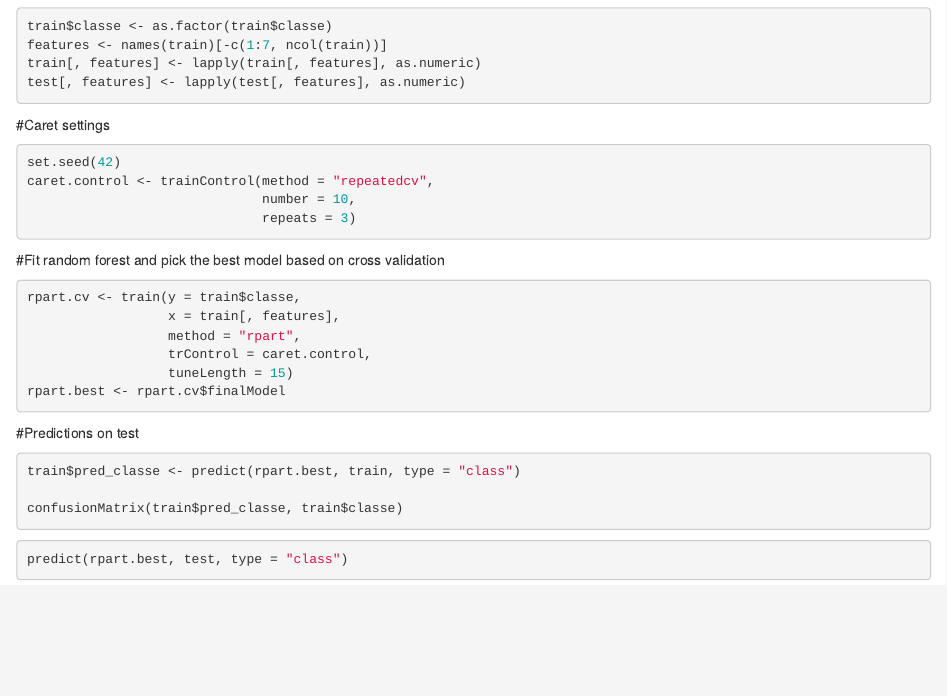
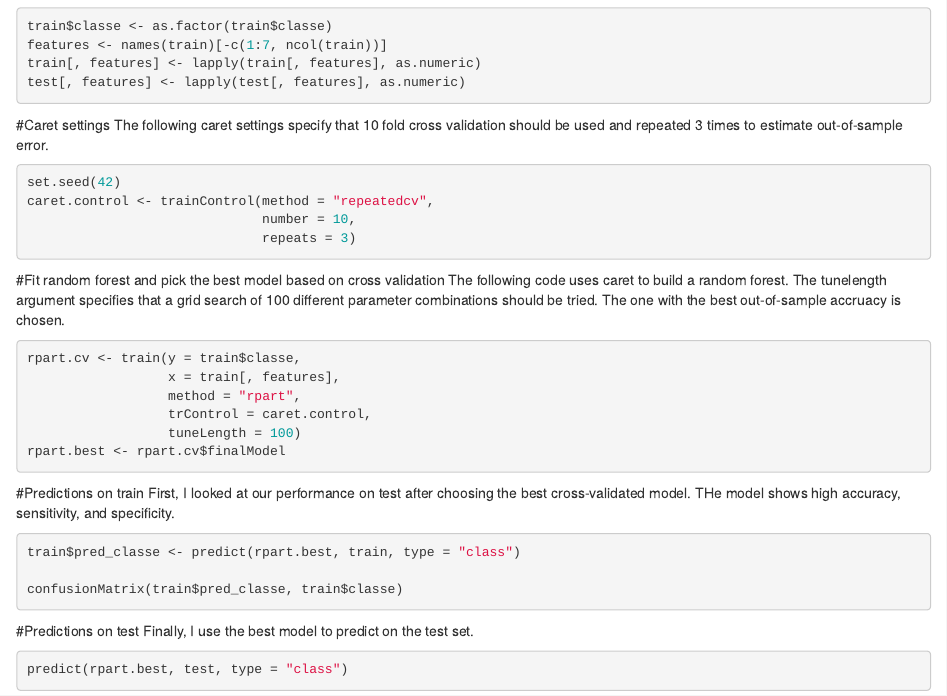
Before and after one commit to williamdickin/Practical-Machine-Learning, an R Markdown document (Practical Machine Learning Project.Rmd): the page in a window 1100 px wide, from 270 px down. Rendered offline with R 4.5, knitr and Pandoc, with nearby package versions; the code chunks are not run, so their results and figures are left out.

Commit message:
Add files via upload

````diff
--- a/Practical Machine Learning Project.Rmd
+++ b/Practical Machine Learning Project.Rmd
@@ -31,6 +31,7 @@ test[, features] <- lapply(test[, features], as.numeric)
 ```
 
 #Caret settings
+The following caret settings specify that 10 fold cross validation should be used and repeated 3 times to estimate out-of-sample error.
 ```{r}
 set.seed(42)
 caret.control <- trainControl(method = "repeatedcv",
@@ -39,23 +40,26 @@ caret.control <- trainControl(method = "repeatedcv",
 ```
 
 #Fit random forest and pick the best model based on cross validation
+The following code uses caret to build a random forest. The tunelength argument specifies that a grid search of 100 different parameter combinations should be tried. The one with the best out-of-sample accruacy is chosen.
 ```{r}
 rpart.cv <- train(y = train$classe,
                   x = train[, features],
                   method = "rpart",
                   trControl = caret.control,
-                  tuneLength = 15)
+                  tuneLength = 100)
 rpart.best <- rpart.cv$finalModel
 ```
 
-#Predictions on test
+#Predictions on train
+First, I looked at our performance on test after choosing the best cross-validated model. THe model shows high accuracy, sensitivity, and specificity.
 ```{r, cache = TRUE}
 train$pred_classe <- predict(rpart.best, train, type = "class")
 
 confusionMatrix(train$pred_classe, train$classe)
 ```
 
-
+#Predictions on test
+Finally, I use the best model to predict on the test set.
 ```{r, cache = TRUE}
 predict(rpart.best, test, type = "class")
 ```
````
Also changed, not shown: Practical-Machine-Learning-Project.html.
